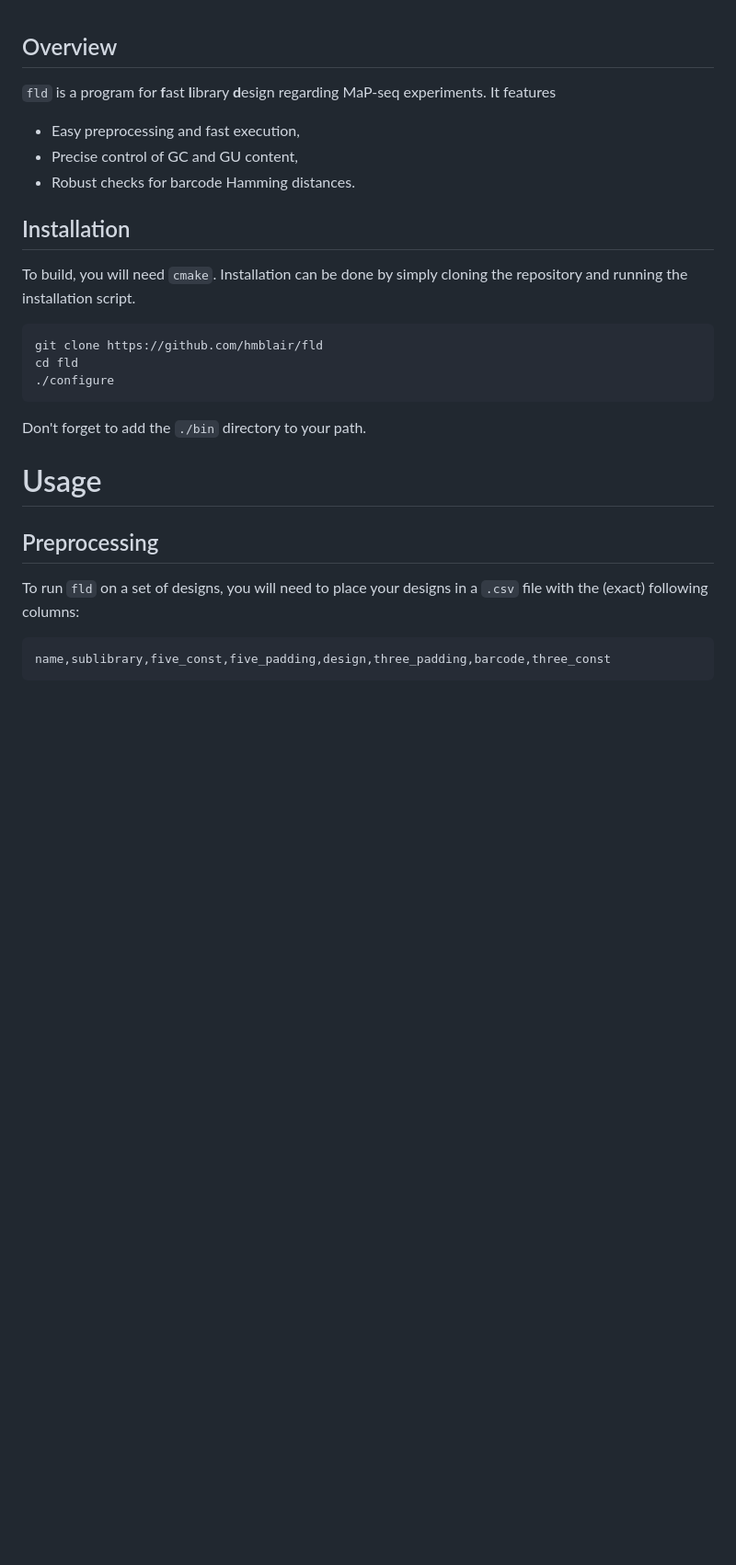
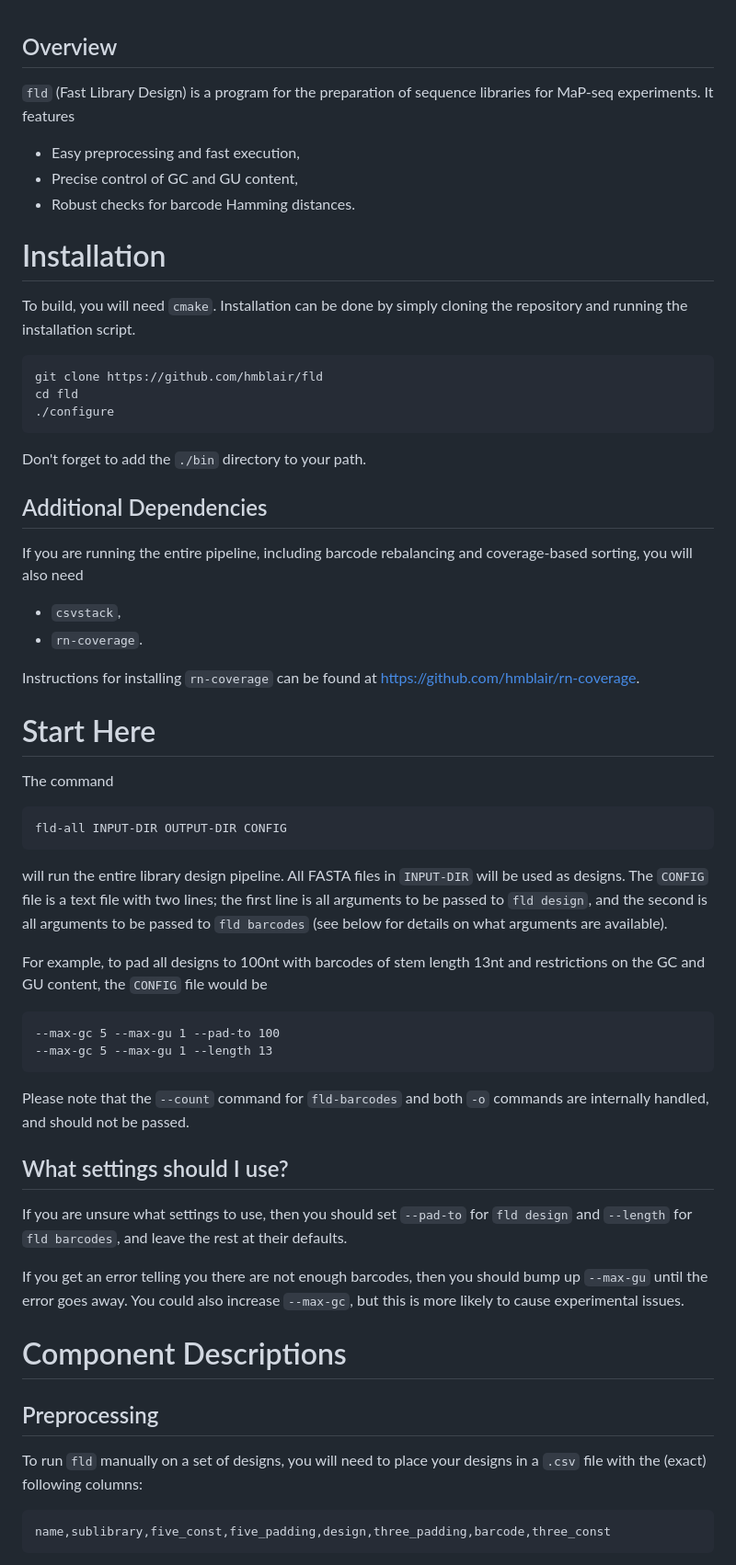
Before and after one commit to hmblair/fld, a Markdown page: README.md, the part around the change printed below. Shown: that part at 92% size. Rendered like a GitHub page; blank space fills up the shorter version.

Commit message:
Added more basic instructions

````diff
--- a/README.md
+++ b/README.md
@@ -1,11 +1,11 @@
 ## Overview
 
-`fld` is a program for **f**ast **l**ibrary **d**esign regarding MaP-seq experiments. It features
+`fld` (Fast Library Design) is a program for the preparation of sequence libraries for MaP-seq experiments. It features
 * Easy preprocessing and fast execution,
 * Precise control of GC and GU content,
 * Robust checks for barcode Hamming distances.
 
-## Installation
+# Installation
 
 To build, you will need `cmake`. Installation can be done by simply cloning the repository and running the installation script.
 ```
@@ -15,11 +15,41 @@ cd fld
 ```
 Don't forget to add the `./bin` directory to your path.
 
-# Usage
+## Additional Dependencies
+
+If you are running the entire pipeline, including barcode rebalancing and coverage-based sorting, you will also need
+* `csvstack`,
+* `rn-coverage`.
+
+Instructions for installing `rn-coverage` can be found at https://github.com/hmblair/rn-coverage.
+
+# Start Here
+
+The command
+```
+fld-all INPUT-DIR OUTPUT-DIR CONFIG
+```
+will run the entire library design pipeline. All FASTA files in `INPUT-DIR` will be used as designs. The `CONFIG` file is a text file with two lines; the first line is all arguments to be passed to `fld design`, and the second is all arguments to be passed to `fld barcodes` (see below for details on what arguments are available).
+
+For example, to pad all designs to 100nt with barcodes of stem length 13nt and restrictions on the GC and GU content, the `CONFIG` file would be
+```
+--max-gc 5 --max-gu 1 --pad-to 100
+--max-gc 5 --max-gu 1 --length 13
+```
+
+Please note that the `--count` command for `fld-barcodes` and both `-o` commands are internally handled, and should not be passed.
+
+## What settings should I use?
+
+If you are unsure what settings to use, then you should set `--pad-to` for `fld design` and `--length` for `fld barcodes`, and leave the rest at their defaults.
+
+If you get an error telling you there are not enough barcodes, then you should bump up `--max-gu` until the error goes away. You could also increase `--max-gc`, but this is more likely to cause experimental issues.
+
+# Component Descriptions
 
 ## Preprocessing
 
-To run `fld` on a set of designs, you will need to place your designs in a `.csv` file with the (exact) following columns:
+To run `fld` manually on a set of designs, you will need to place your designs in a `.csv` file with the (exact) following columns:
 ```
 name,sublibrary,five_const,five_padding,design,three_padding,barcode,three_const
 ```
````
Also changed, not shown: other parts of README.md (+48 -25 lines).
